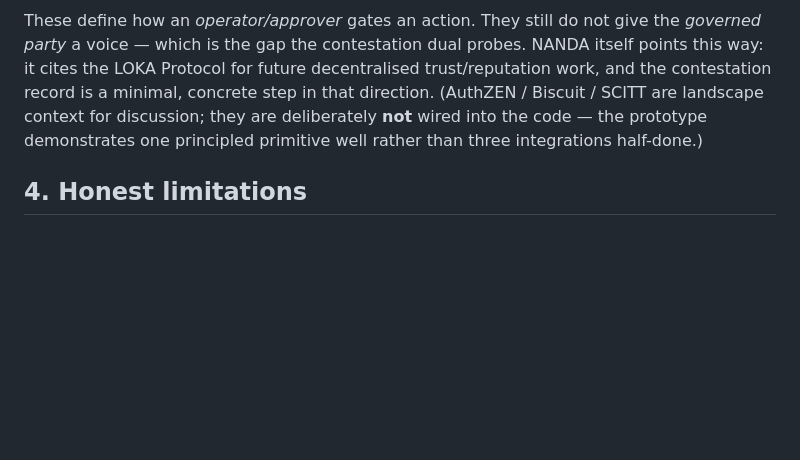
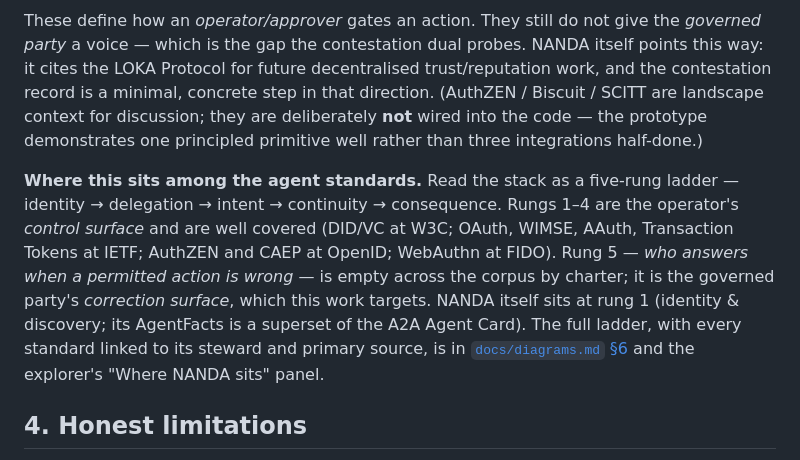
Before and after one commit to anivar/nanda-correction-surface, a Markdown page: docs/design-note.md, the part around the change. Drawn GitHub-style; blank space fills up the shorter version.

```diff
--- a/docs/design-note.md
+++ b/docs/design-note.md
@@ -128,6 +128,17 @@ that direction. (AuthZEN / Biscuit / SCITT are landscape context for discussion;
 they are deliberately **not** wired into the code — the prototype demonstrates one
 principled primitive well rather than three integrations half-done.)
 
+**Where this sits among the agent standards.** Read the stack as a five-rung ladder
+— identity → delegation → intent → continuity → consequence. Rungs 1–4 are the
+operator's *control surface* and are well covered (DID/VC at W3C; OAuth, WIMSE, AAuth,
+Transaction Tokens at IETF; AuthZEN and CAEP at OpenID; WebAuthn at FIDO). Rung 5 —
+*who answers when a permitted action is wrong* — is empty across the corpus by
+charter; it is the governed party's *correction surface*, which this work targets.
+NANDA itself sits at rung 1 (identity & discovery; its AgentFacts is a superset of the
+A2A Agent Card). The full ladder, with every standard linked to its steward and
+primary source, is in [`docs/diagrams.md` §6](diagrams.md) and the explorer's
+"Where NANDA sits" panel.
+
 ## 4. Honest limitations
 
 - **Privacy path moves trust, it doesn't remove it.** The neutral host still sees
```
Also changed, not shown: docs/diagrams.md (+39 -0 lines).
